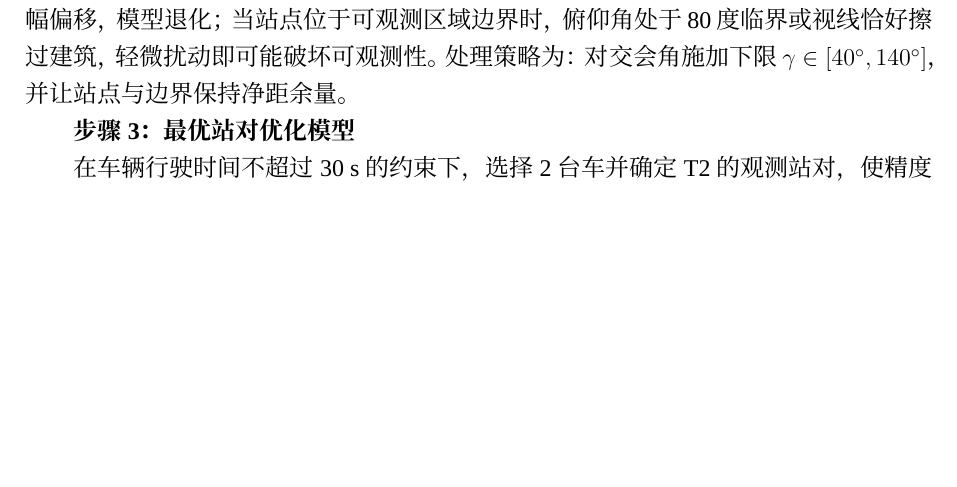
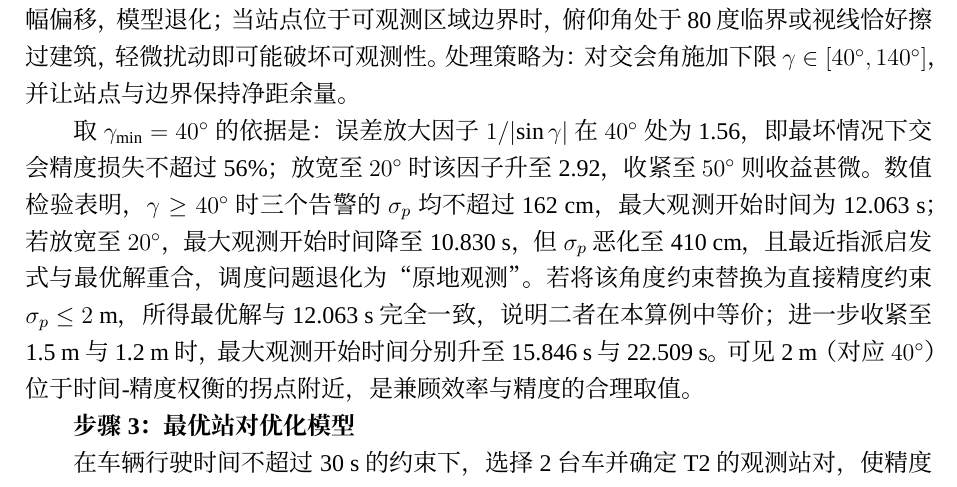
Before and after one commit to NuxusAurora/mathcup, a LaTeX document (2026数维杯B题/论文/论文.tex, which reads 2026数维杯B题/论文/5.2.3.模型建立.tex): part of page 11 of 28, cut so that both start at the same text, the shorter picture padded with empty space. Compiled offline with XeLaTeX; a missing font is replaced by an installed copy or a similar font.

Commit message:
docs: 补充交会角阈值 40 度的依据与精度约束等价性

```diff
--- a/2026数维杯B题/论文/5.2.3.模型建立.tex
+++ b/2026数维杯B题/论文/5.2.3.模型建立.tex
@@ -29,6 +29,8 @@
     P=\frac{\lvert\sin\gamma\rvert}{\sqrt{r_1^2+r_2^2}},
 \end{equation}
 $P$ 越大定位越精确。当 $\gamma\to 0^\circ$ 或 $180^\circ$ 时，两方位线近乎平行，微小误差即可导致交点大幅偏移，模型退化；当站点位于可观测区域边界时，俯仰角处于 80 度临界或视线恰好擦过建筑，轻微扰动即可能破坏可观测性。处理策略为：对交会角施加下限 $\gamma\in[40^\circ,140^\circ]$，并让站点与边界保持净距余量。
+
+取 $\gamma_{\min}=40^\circ$ 的依据是：误差放大因子 $1/\lvert\sin\gamma\rvert$ 在 $40^\circ$ 处为 1.56，即最坏情况下交会精度损失不超过 56\%；放宽至 $20^\circ$ 时该因子升至 2.92，收紧至 $50^\circ$ 则收益甚微。数值检验表明，$\gamma\ge40^\circ$ 时三个告警的 $\sigma_p$ 均不超过 162 cm，最大观测开始时间为 12.063 s；若放宽至 $20^\circ$，最大观测开始时间降至 10.830 s，但 $\sigma_p$ 恶化至 410 cm，且最近指派启发式与最优解重合，调度问题退化为“原地观测”。若将该角度约束替换为直接精度约束 $\sigma_p\le2$ m，所得最优解与 12.063 s 完全一致，说明二者在本算例中等价；进一步收紧至 1.5 m 与 1.2 m 时，最大观测开始时间分别升至 15.846 s 与 22.509 s。可见 2 m（对应 $40^\circ$）位于时间-精度权衡的拐点附近，是兼顾效率与精度的合理取值。
 
 \textbf{步骤3：最优站对优化模型}
 
```
